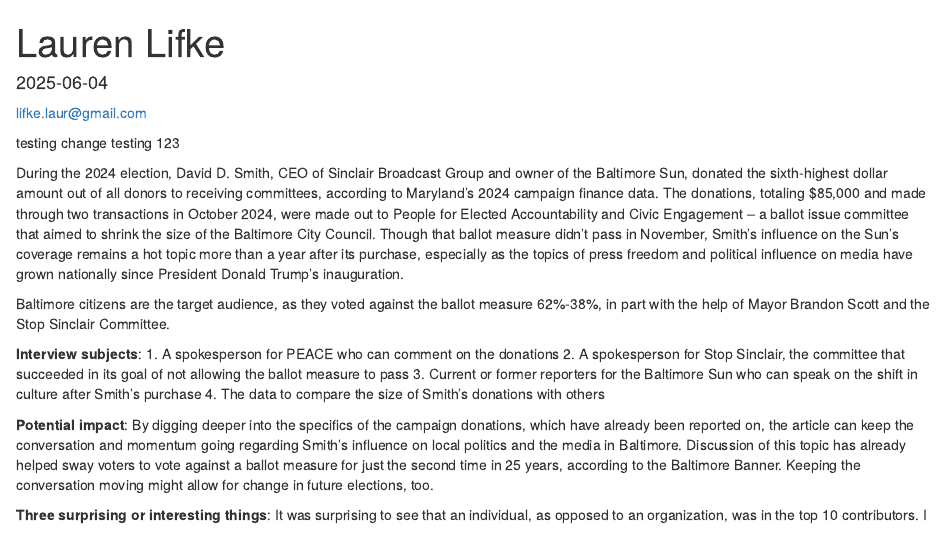
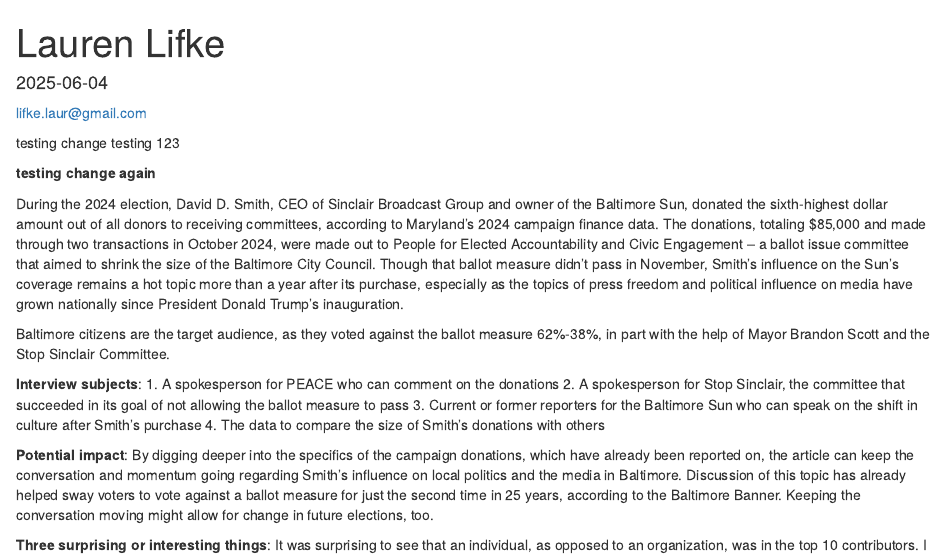
Before and after one commit to djnf-data-2025/lauren-lifke, an R Markdown document (docs/index.rmd): the page in a window 1100 px wide, from its top. Rendered offline with R 4.5, knitr and Pandoc, with nearby package versions; column names are cleaned by a stand-in for the janitor package.

Commit message:
testing change again

```diff
--- a/docs/index.rmd
+++ b/docs/index.rmd
@@ -9,6 +9,8 @@
 [lifke.laur\@gmail.com](mailto:lifke.laur@gmail.com){.email}
 
 testing change testing 123
+
+**testing change again**
 
 During the 2024 election, David D. Smith, CEO of Sinclair Broadcast Group and owner of the Baltimore Sun, donated the sixth-highest dollar amount out of all donors to receiving committees, according to Maryland's 2024 campaign finance data. The donations, totaling $85,000 and made through two transactions in October 2024, were made out to People for Elected Accountability and Civic Engagement -- a ballot issue committee that aimed to shrink the size of the Baltimore City Council. Though that ballot measure didn't pass in November, Smith's influence on the Sun's coverage remains a hot topic more than a year after its purchase, especially as the topics of press freedom and political influence on media have grown nationally since President Donald Trump's inauguration.
 
```
Also changed, not shown: 1 other file.
